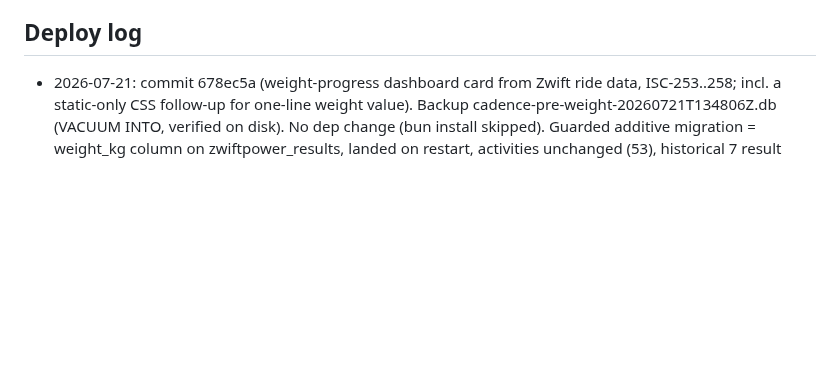
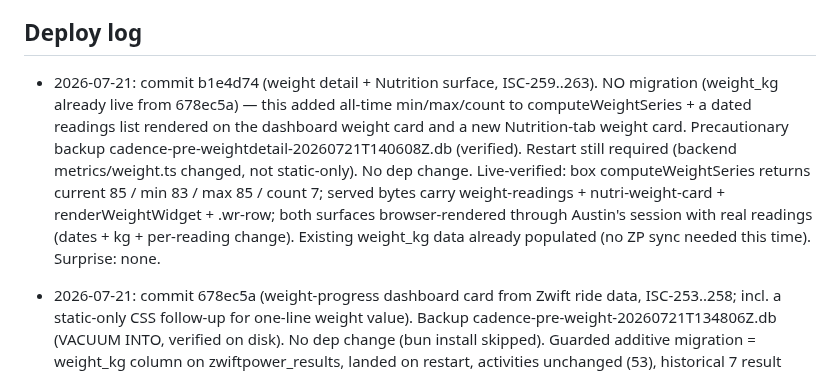
Before and after one commit to arfiala/cadence, a Markdown page: deploy/NOTES.md, the part around the change. Rendered like a GitHub page; blank space fills up the shorter version.

Commit message:
Record weight-detail deploy: ISA + deploy log

```diff
--- a/deploy/NOTES.md
+++ b/deploy/NOTES.md
@@ -43,6 +43,7 @@ Bootstrapped 2026-07-17 from the deploy records in the project ISA and PAI PROJE
 
 ## Deploy log
 
+- 2026-07-21: commit b1e4d74 (weight detail + Nutrition surface, ISC-259..263). NO migration (weight_kg already live from 678ec5a) — this added all-time min/max/count to computeWeightSeries + a dated readings list rendered on the dashboard weight card and a new Nutrition-tab weight card. Precautionary backup cadence-pre-weightdetail-20260721T140608Z.db (verified). Restart still required (backend metrics/weight.ts changed, not static-only). No dep change. Live-verified: box computeWeightSeries returns current 85 / min 83 / max 85 / count 7; served bytes carry weight-readings + nutri-weight-card + renderWeightWidget + .wr-row; both surfaces browser-rendered through Austin's session with real readings (dates + kg + per-reading change). Existing weight_kg data already populated (no ZP sync needed this time). Surprise: none.
 - 2026-07-21: commit 678ec5a (weight-progress dashboard card from Zwift ride data, ISC-253..258; incl. a static-only CSS follow-up for one-line weight value). Backup cadence-pre-weight-20260721T134806Z.db (VACUUM INTO, verified on disk). No dep change (bun install skipped). Guarded additive migration = weight_kg column on zwiftpower_results, landed on restart, activities unchanged (53), historical 7 result rows null until a sync repopulated them. Post-deploy triggered a real ZwiftPower sync (results_seen 7, results_new 0) → all 7 rows gained weight_kg (83.2–85 kg); live Interceptor render through Austin's session showed the dashboard Weight-progress card with real data (85 kg, ↑0.5 kg since first ride, sparkline). Auth gate: /api/metrics/weight 401 unauth. Surprise: none — same clean pattern as the sleep deploy; the post-deploy real sync to populate a new column is now the standard finishing step for any feature that derives from synced third-party data.
 - 2026-07-20: commit b74bd5b (Garmin sleep tracking, ISC-243..252). Backup cadence-pre-sleep-20260720T171040Z.db (VACUUM INTO via bun; first backup one-liner mis-quoted $HOME and printed "ok" without writing — ALWAYS `ls -la` the backup path to confirm, never trust the script's own success print). No dep change (bun install skipped). Guarded additive migration (sleep table + sync_runs sleep_seen/sleep_new) landed on restart, activities unchanged at 52. Surprise, deploy-blocking-but-caught: the pinned garmin-connect-sdk alpha rejects live sleep (timestamps typed string, returned as epoch-ms numbers) — sleep silently synced 0 until fixed with a transport-layer fetch coercion (commit 456dedb) + empty-night skip (b74bd5b); confirmed by re-triggering a real sync (sleep_new 13) and a live Interceptor render of the Sleep tab through Austin's real session showing 13 real nights. Lesson reinforced: a new external-data path is not verified by "deployed + health 200" — you must trigger the real fetch and see real rows, because best-effort error handling hides a broken integration as an empty screen.
 - 2026-07-19 (UTC 07-20, follow-up): commit for wavy-underline removal, CSS-only. Same archive-rsync method, no restart needed (statics served from disk), no backup (no migration). Live bytes verified wavy-free, health 200, Interceptor render confirmed titles clean, rest of rebrand intact.
```
Also changed, not shown: ISA.md (+2 -1 lines).
